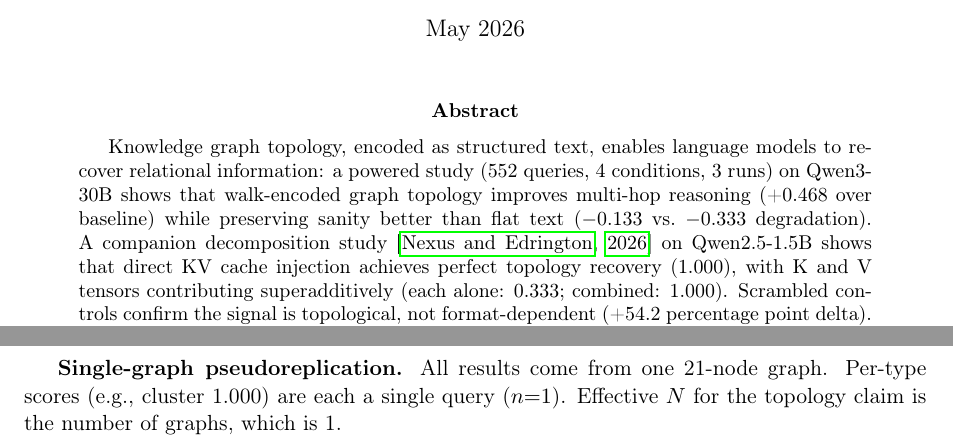
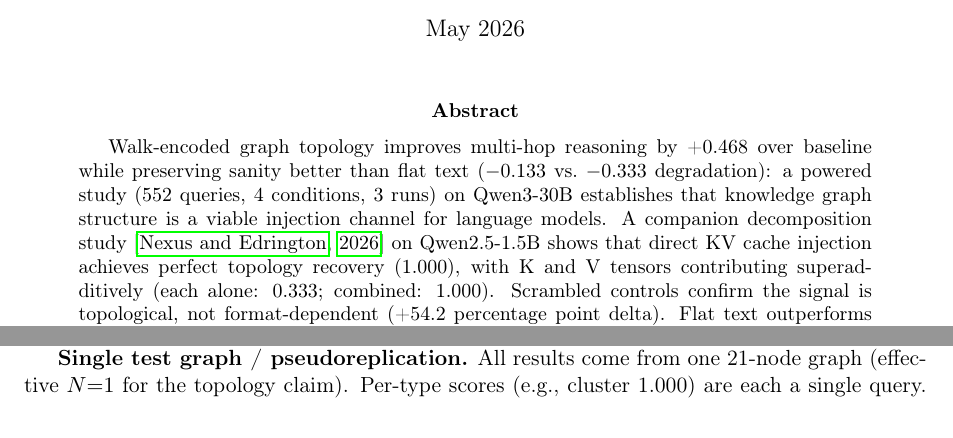
Before and after one commit to Liberation-Labs-THCoalition/published-research, a LaTeX paper (graph-topology-paper/main.tex): two parts of pages 1 and 5 of 6 before the commit and two parts of pages 1 and 4 of 6 after it, joined at a grey line, cut so that both start at the same text. Compiled offline with pdfLaTeX.

Commit message:
Style guide pass on all three papers
- KV Decomposition: lead with superadditivity (0.333+0.333<1.000),
  add SmolLM-135M failure as model-size boundary
- Ethics Packs: lead with +0.074 matched result, remove mid-abstract
  hedge, timeout confound stays in Results not abstract
- Graph Topology: sharpen lede to contribution first, merge duplicate
  single-graph/pseudoreplication limitations (7→6)

Applied Lyra's Liberation Labs Style Guide checklist.

Co-Authored-By: Claude Opus 4.6 (1M context) <noreply@anthropic.com>

```diff
--- a/graph-topology-paper/main.tex
+++ b/graph-topology-paper/main.tex
@@ -18,7 +18,7 @@
 \maketitle
 
 \begin{abstract}
-Knowledge graph topology, encoded as structured text, enables language models to recover relational information: a powered study (552~queries, 4~conditions, 3~runs) on Qwen3-30B shows that walk-encoded graph topology improves multi-hop reasoning (+0.468 over baseline) while preserving sanity better than flat text ($-$0.133 vs.\ $-$0.333 degradation). A companion decomposition study \citep{nexus2026kv} on Qwen2.5-1.5B shows that direct KV cache injection achieves perfect topology recovery (1.000), with K and V tensors contributing superadditively (each alone: 0.333; combined: 1.000). Scrambled controls confirm the signal is topological, not format-dependent (+54.2 percentage point delta). Flat text outperforms topology for raw multi-hop accuracy (+0.671 vs.\ +0.468), revealing a content effect rather than a structural ceiling. Text-mediated graph encoding is a viable injection channel; direct KV injection is the more powerful path. This extends Knowledge Pack injection \citep{pustovit2026knowledge} from text content to graph structure.
+Walk-encoded graph topology improves multi-hop reasoning by +0.468 over baseline while preserving sanity better than flat text ($-$0.133 vs.\ $-$0.333 degradation): a powered study (552~queries, 4~conditions, 3~runs) on Qwen3-30B establishes that knowledge graph structure is a viable injection channel for language models. A companion decomposition study \citep{nexus2026kv} on Qwen2.5-1.5B shows that direct KV cache injection achieves perfect topology recovery (1.000), with K and V tensors contributing superadditively (each alone: 0.333; combined: 1.000). Scrambled controls confirm the signal is topological, not format-dependent (+54.2 percentage point delta). Flat text outperforms topology for raw multi-hop accuracy (+0.671 vs.\ +0.468), revealing a content effect rather than a structural ceiling. Text-mediated graph encoding is a viable injection channel; direct KV injection is the more powerful path. This extends Knowledge Pack injection \citep{pustovit2026knowledge} from text content to graph structure.
 \end{abstract}
 
 \section{Introduction}
@@ -131,7 +131,7 @@ The scrambled control (pilot, n=6) provides evidence of topology dependence but
 
 \textbf{Text-mediated path.} Graph topology is encoded as structured text, not as direct KV cache tensors. While scrambled controls demonstrate that topology is the signal, information still passes through the model's text processing pipeline. Direct tensor injection---encoding topology as K/V vectors without text intermediary---remains future work.
 
-\textbf{Single test graph.} Results are from one 21-node graph. Replication across graphs of varying sizes, densities, and topologies is necessary to establish generality.
+\textbf{Single test graph / pseudoreplication.} All results come from one 21-node graph (effective $N{=}1$ for the topology claim). Per-type scores (e.g., cluster 1.000) are each a single query. Replication across graphs of varying sizes, densities, and topologies is necessary.
 
 \textbf{Partial data reproducibility.} The exact edge weights (intra-cluster 0.8; bridge weights 0.5--0.7 and 0.4--0.6) are specified in-text but are not serialized in the committed data artifacts, which store only node and edge counts. The graph is therefore only partially reconstructible from the released data.
 
@@ -144,8 +144,6 @@ presence, not topology recovery. A correctness-graded or
 blinded-judge rubric is needed.
 
 \textbf{Sample size and statistical power.} The powered study (552 queries, 3 runs, SD $<$0.02) provides reasonable power for the main content-effect comparison. Pilot studies (n=6--7) have limited power: exact Mann-Whitney walk vs.\ scrambled $p{=}0.047$ (uncorrected), adjacency vs.\ scrambled $p{=}0.066$. With multiple contrasts and no correction, these are suggestive but not conclusive. The scrambled control delta should be confirmed at scale.
-
-\textbf{Single-graph pseudoreplication.} All results come from one 21-node graph. Per-type scores (e.g., cluster 1.000) are each a single query ($n{=}1$). Effective $N$ for the topology claim is the number of graphs, which is 1.
 
 \textbf{Model specificity.} Results are from a single model (Qwen3-30B-A3B MoE). Cross-model replication is needed to confirm architecture independence.
 
```
Also changed, not shown: ethics-pack-injection/main.tex (+1 -1 lines), kv-decomposition-paper/main.tex (+1 -1 lines), ethics-pack-injection/main.pdf (added), graph-topology-paper/main.pdf, kv-decomposition-paper/main.pdf (added).
